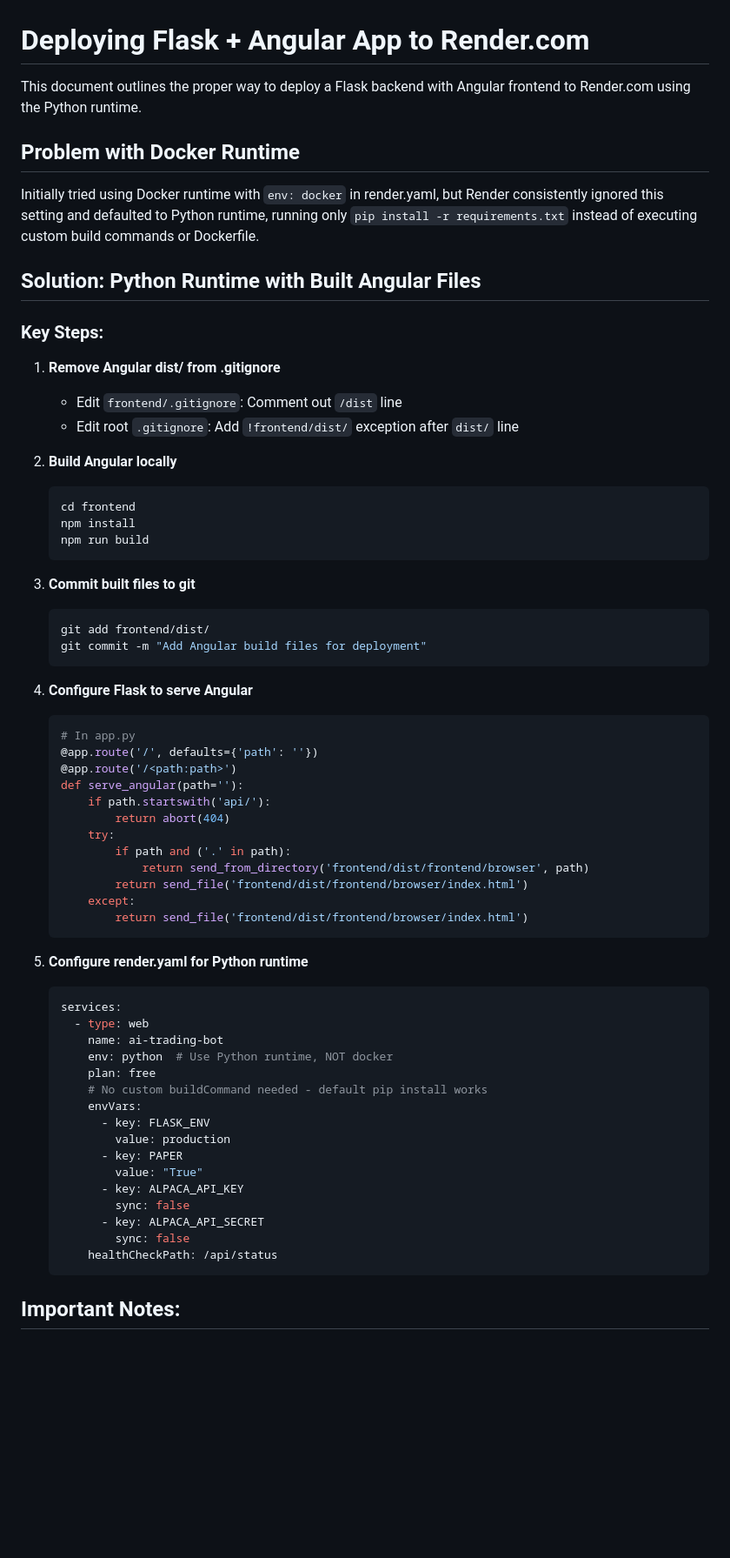
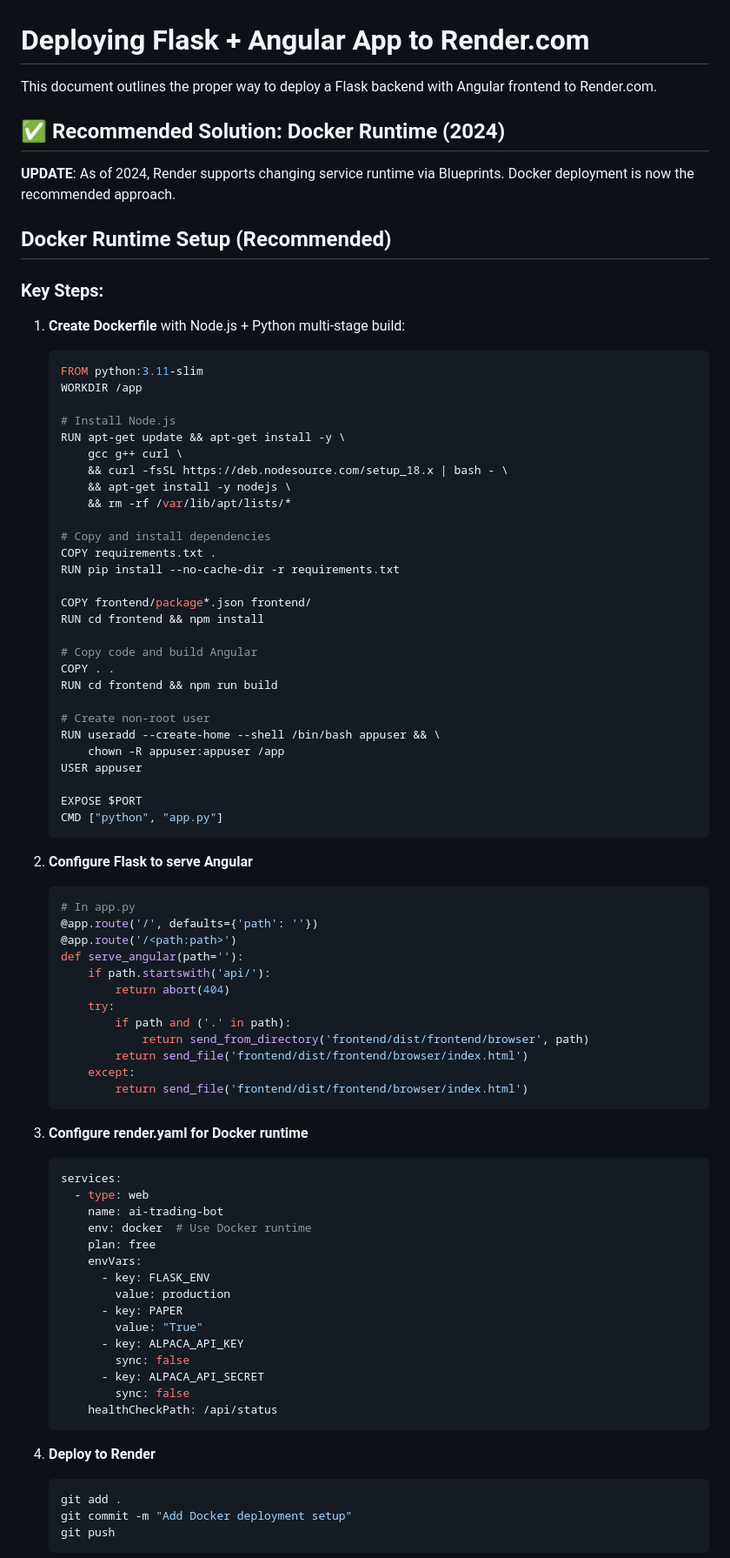
Before and after one commit to benhsieh-dev/ai-trading-bot, a Markdown page: RENDER_DEPLOYMENT.md, the part around the change printed below. Shown: that part at 87% size. GitHub-like rendering; blank space fills up the shorter version.

Commit message:
Update documentation to use docker for deployment

````diff
--- a/RENDER_DEPLOYMENT.md
+++ b/RENDER_DEPLOYMENT.md
@@ -1,33 +1,48 @@
 # Deploying Flask + Angular App to Render.com
 
-This document outlines the proper way to deploy a Flask backend with Angular frontend to Render.com using the Python runtime.
+This document outlines the proper way to deploy a Flask backend with Angular frontend to Render.com.
 
-## Problem with Docker Runtime
+## ✅ Recommended Solution: Docker Runtime (2024)
 
-Initially tried using Docker runtime with `env: docker` in render.yaml, but Render consistently ignored this setting and defaulted to Python runtime, running only `pip install -r requirements.txt` instead of executing custom build commands or Dockerfile.
+**UPDATE**: As of 2024, Render supports changing service runtime via Blueprints. Docker deployment is now the recommended approach.
 
-## Solution: Python Runtime with Built Angular Files
+## Docker Runtime Setup (Recommended)
 
 ### Key Steps:
 
-1. **Remove Angular dist/ from .gitignore**
-   - Edit `frontend/.gitignore`: Comment out `/dist` line
-   - Edit root `.gitignore`: Add `!frontend/dist/` exception after `dist/` line
+1. **Create Dockerfile** with Node.js + Python multi-stage build:
+   ```dockerfile
+   FROM python:3.11-slim
+   WORKDIR /app
 
-2. **Build Angular locally**
-   ```bash
-   cd frontend
-   npm install
-   npm run build
+   # Install Node.js
+   RUN apt-get update && apt-get install -y \
+       gcc g++ curl \
+       && curl -fsSL https://deb.nodesource.com/setup_18.x | bash - \
+       && apt-get install -y nodejs \
+       && rm -rf /var/lib/apt/lists/*
+
+   # Copy and install dependencies
+   COPY requirements.txt .
+   RUN pip install --no-cache-dir -r requirements.txt
+
+   COPY frontend/package*.json frontend/
+   RUN cd frontend && npm install
+
+   # Copy code and build Angular
+   COPY . .
+   RUN cd frontend && npm run build
+
+   # Create non-root user
+   RUN useradd --create-home --shell /bin/bash appuser && \
+       chown -R appuser:appuser /app
+   USER appuser
+
+   EXPOSE $PORT
+   CMD ["python", "app.py"]
    ```
 
-3. **Commit built files to git**
-   ```bash
-   git add frontend/dist/
-   git commit -m "Add Angular build files for deployment"
-   ```
-
-4. **Configure Flask to serve Angular**
+2. **Configure Flask to serve Angular**
    ```python
    # In app.py
    @app.route('/', defaults={'path': ''})
@@ -43,14 +58,13 @@ Initially tried using Docker runtime with `env: docker` in render.yaml, but Rend
            return send_file('frontend/dist/frontend/browser/index.html')
    ```
 
-5. **Configure render.yaml for Python runtime**
+3. **Configure render.yaml for Docker runtime**
    ```yaml
    services:
      - type: web
        name: ai-trading-bot
-       env: python  # Use Python runtime, NOT docker
+       env: docker  # Use Docker runtime
        plan: free
-       # No custom buildCommand needed - default pip install works
        envVars:
          - key: FLASK_ENV
            value: production
@@ -63,5 +77,10 @@ Initially tried using Docker runtime with `env: docker` in render.yaml, but Rend
        healthCheckPath: /api/status
    ```
 
-## Important Notes:
+4. **Deploy to Render**
+   ```bash
+   git add .
+   git commit -m "Add Docker deployment setup"
+   git push
+   ```
 
````
Also changed, not shown: other parts of RENDER_DEPLOYMENT.md (+22 -29 lines).
